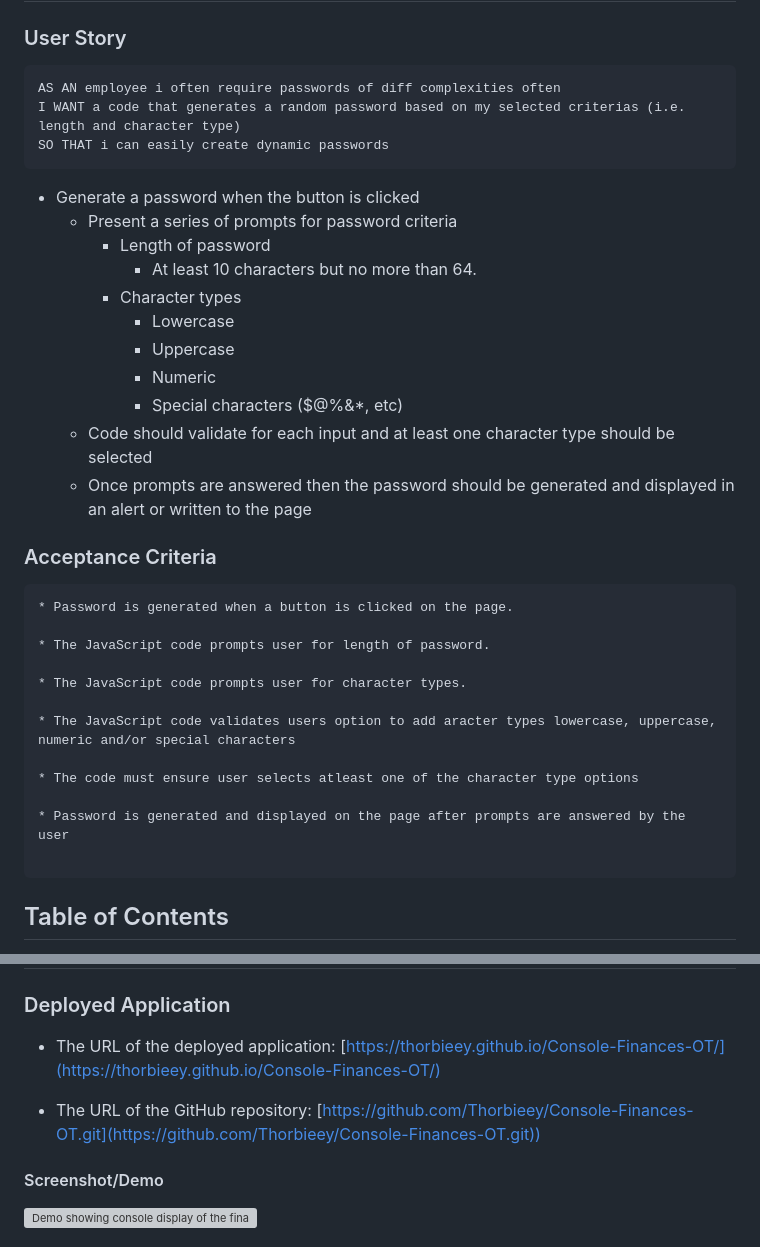
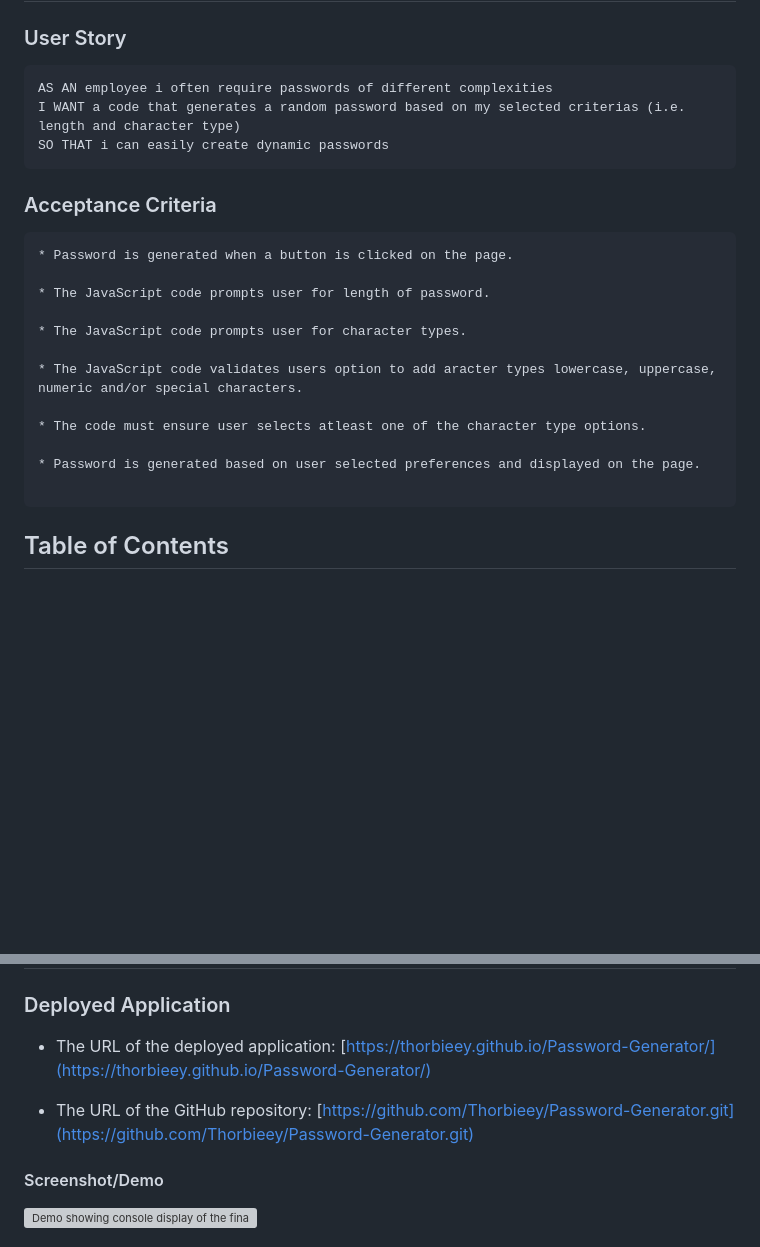
Before and after one commit to Thorbieey/Password-Generator, a Markdown page: README.md, 2 parts joined by grey strips. GitHub-like rendering; blank space fills up the shorter version; grey boxes are pictures that could not be loaded.

````diff
--- a/README.md
+++ b/README.md
@@ -5,21 +5,10 @@
 ### User Story
 
 ```
-AS AN employee i often require passwords of diff complexities often
+AS AN employee i often require passwords of different complexities
 I WANT a code that generates a random password based on my selected criterias (i.e. length and character type)
 SO THAT i can easily create dynamic passwords
 ```
-* Generate a password when the button is clicked
-  * Present a series of prompts for password criteria
-    * Length of password
-      * At least 10 characters but no more than 64.
-    * Character types
-      * Lowercase
-      * Uppercase
-      * Numeric
-      * Special characters ($@%&*, etc)
-  * Code should validate for each input and at least one character type should be selected
-  * Once prompts are answered then the password should be generated and displayed in an alert or written to the page
 
 ### Acceptance Criteria
 
@@ -30,11 +19,11 @@ SO THAT i can easily create dynamic passwords
 
 * The JavaScript code prompts user for character types.
 
-* The JavaScript code validates users option to add aracter types lowercase, uppercase, numeric and/or special characters
+* The JavaScript code validates users option to add aracter types lowercase, uppercase, numeric and/or special characters.
 
-* The code must ensure user selects atleast one of the character type options
+* The code must ensure user selects atleast one of the character type options.
 
-* Password is generated and displayed on the page after prompts are answered by the user
+* Password is generated based on user selected preferences and displayed on the page.
 
 ```
 
@@ -50,10 +39,10 @@ SO THAT i can easily create dynamic passwords
 ### Deployed Application
 
 * The URL of the deployed application:
-[https://thorbieey.github.io/Console-Finances-OT/](https://thorbieey.github.io/Console-Finances-OT/)
+[https://thorbieey.github.io/Password-Generator/](https://thorbieey.github.io/Password-Generator/)
 
 * The URL of the GitHub repository:
-[https://github.com/Thorbieey/Console-Finances-OT.git](https://github.com/Thorbieey/Console-Finances-OT.git))
+[https://github.com/Thorbieey/Password-Generator.git](https://github.com/Thorbieey/Password-Generator.git)
 
 #### Screenshot/Demo
 
````
